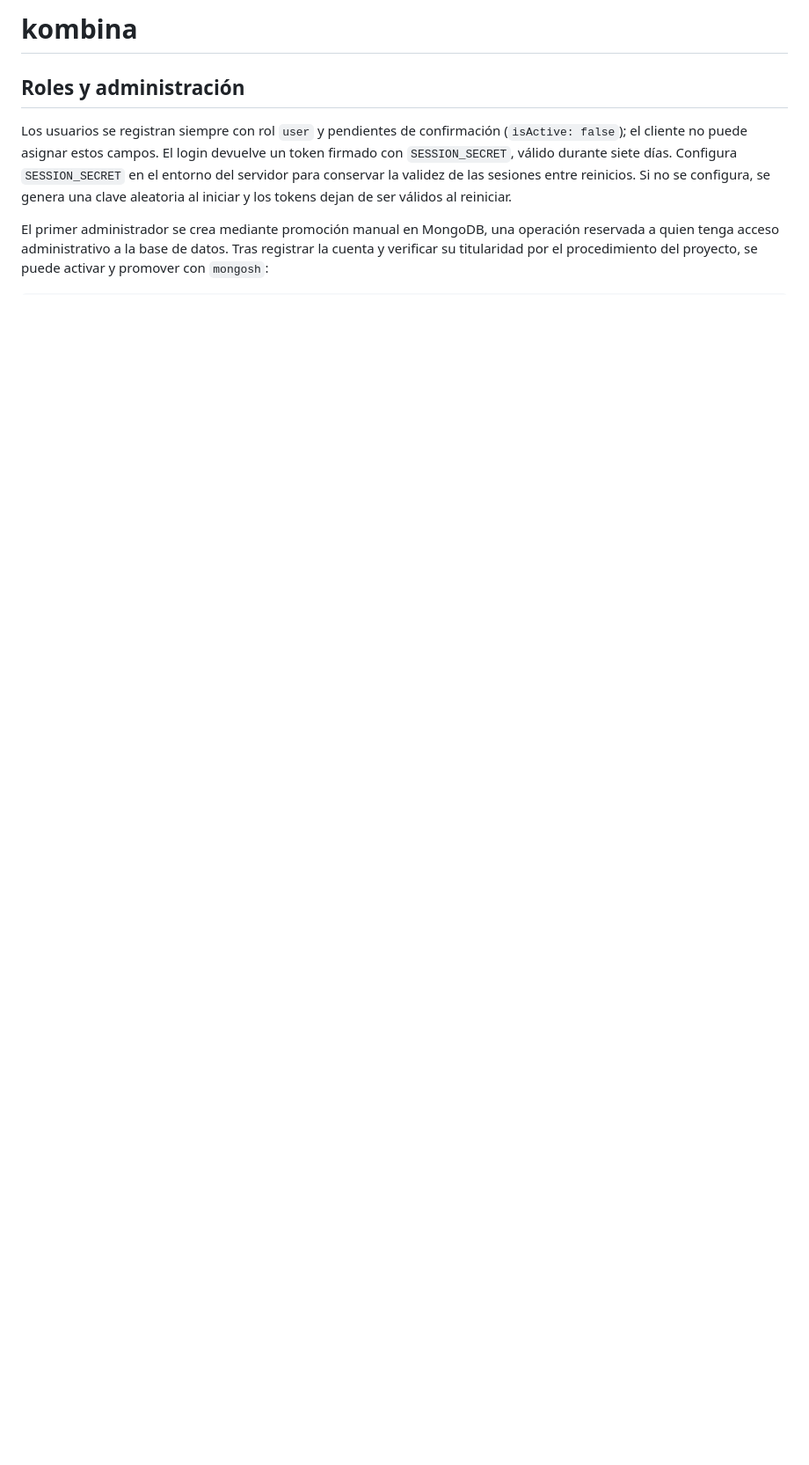
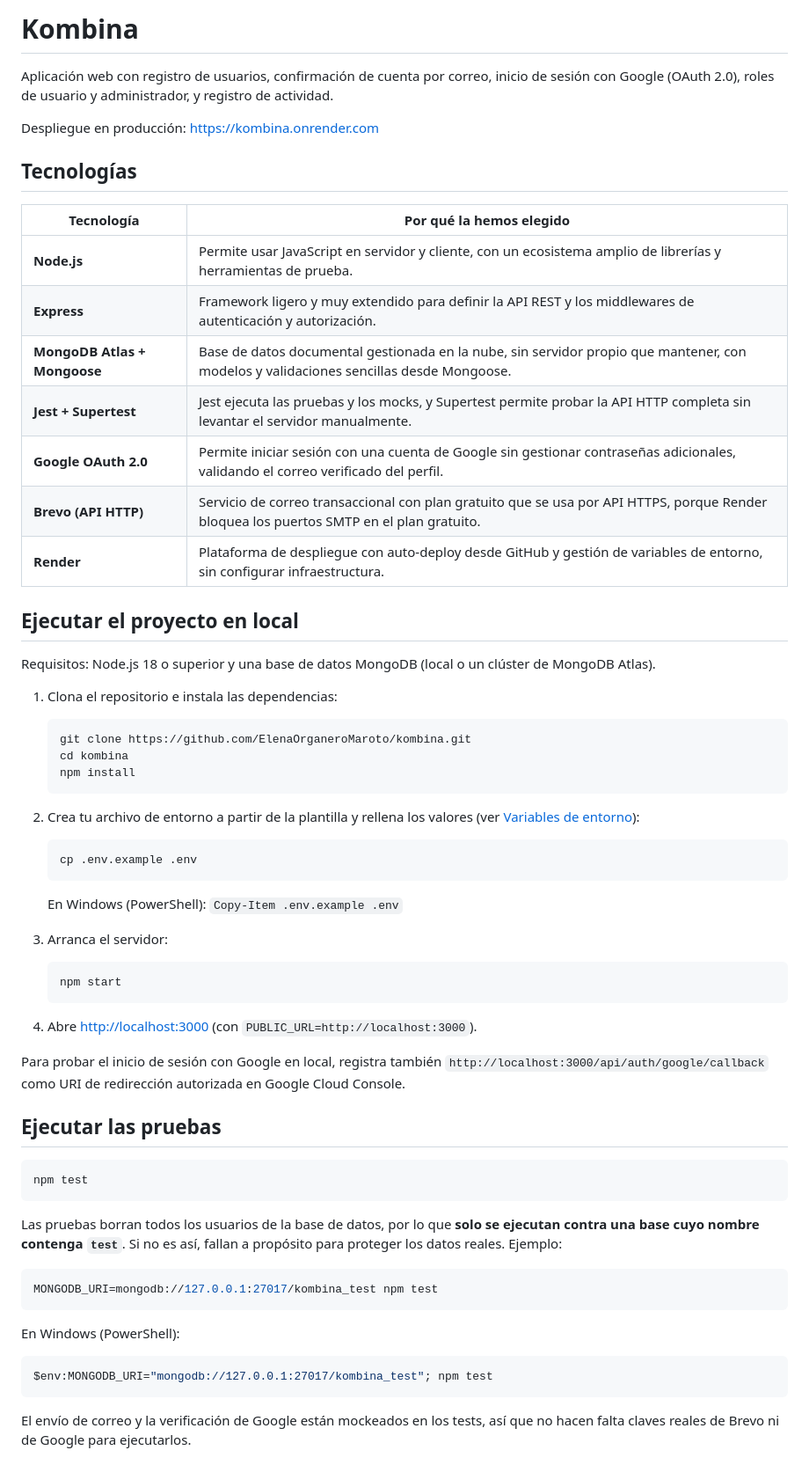
Before and after one commit to ElenaOrganeroMaroto/kombina, a Markdown page: README.md, the part around one of its changes. Shown at 88% size. Rendered like a GitHub page; blank space fills up the shorter version.

````diff
--- a/README.md
+++ b/README.md
@@ -1,7 +1,68 @@
-# kombina
+# Kombina
 
-## Roles y administración
+Aplicación web con registro de usuarios, confirmación de cuenta por correo, inicio de sesión con Google (OAuth 2.0), roles de usuario y administrador, y registro de actividad.
 
-Los usuarios se registran siempre con rol `user` y pendientes de confirmación (`isActive: false`); el cliente no puede asignar estos campos. El login devuelve un token firmado con `SESSION_SECRET`, válido durante siete días. Configura `SESSION_SECRET` en el entorno del servidor para conservar la validez de las sesiones entre reinicios. Si no se configura, se genera una clave aleatoria al iniciar y los tokens dejan de ser válidos al reiniciar.
+Despliegue en producción: <https://kombina.onrender.com>
 
-El primer administrador se crea mediante promoción manual en MongoDB, una operación reservada a quien tenga acceso administrativo a la base de datos. Tras registrar la cuenta y verificar su titularidad por el procedimiento del proyecto, se puede activar y promover con `mongosh`:
+## Tecnologías
+
+| Tecnología | Por qué la hemos elegido |
+|---|---|
+| **Node.js** | Permite usar JavaScript en servidor y cliente, con un ecosistema amplio de librerías y herramientas de prueba. |
+| **Express** | Framework ligero y muy extendido para definir la API REST y los middlewares de autenticación y autorización. |
+| **MongoDB Atlas + Mongoose** | Base de datos documental gestionada en la nube, sin servidor propio que mantener, con modelos y validaciones sencillas desde Mongoose. |
+| **Jest + Supertest** | Jest ejecuta las pruebas y los mocks, y Supertest permite probar la API HTTP completa sin levantar el servidor manualmente. |
+| **Google OAuth 2.0** | Permite iniciar sesión con una cuenta de Google sin gestionar contraseñas adicionales, validando el correo verificado del perfil. |
+| **Brevo (API HTTP)** | Servicio de correo transaccional con plan gratuito que se usa por API HTTPS, porque Render bloquea los puertos SMTP en el plan gratuito. |
+| **Render** | Plataforma de despliegue con auto-deploy desde GitHub y gestión de variables de entorno, sin configurar infraestructura. |
+
+## Ejecutar el proyecto en local
+
+Requisitos: Node.js 18 o superior y una base de datos MongoDB (local o un clúster de MongoDB Atlas).
+
+1. Clona el repositorio e instala las dependencias:
+
+   ```bash
+   git clone https://github.com/ElenaOrganeroMaroto/kombina.git
+   cd kombina
+   npm install
+   ```
+
+2. Crea tu archivo de entorno a partir de la plantilla y rellena los valores (ver [Variables de entorno](#variables-de-entorno)):
+
+   ```bash
+   cp .env.example .env
+   ```
+
+   En Windows (PowerShell): `Copy-Item .env.example .env`
+
+3. Arranca el servidor:
+
+   ```bash
+   npm start
+   ```
+
+4. Abre <http://localhost:3000> (con `PUBLIC_URL=http://localhost:3000`).
+
+Para probar el inicio de sesión con Google en local, registra también `http://localhost:3000/api/auth/google/callback` como URI de redirección autorizada en Google Cloud Console.
+
+## Ejecutar las pruebas
+
+```bash
+npm test
+```
+
+Las pruebas borran todos los usuarios de la base de datos, por lo que **solo se ejecutan contra una base cuyo nombre contenga `test`**. Si no es así, fallan a propósito para proteger los datos reales. Ejemplo:
+
+```bash
+MONGODB_URI=mongodb://127.0.0.1:27017/kombina_test npm test
+```
+
+En Windows (PowerShell):
+
+```powershell
+$env:MONGODB_URI="mongodb://127.0.0.1:27017/kombina_test"; npm test
+```
+
+El envío de correo y la verificación de Google están mockeados en los tests, así que no hacen falta claves reales de Brevo ni de Google para ejecutarlos.
+
````
Also changed, not shown: other parts of README.md (+39 -31 lines).
